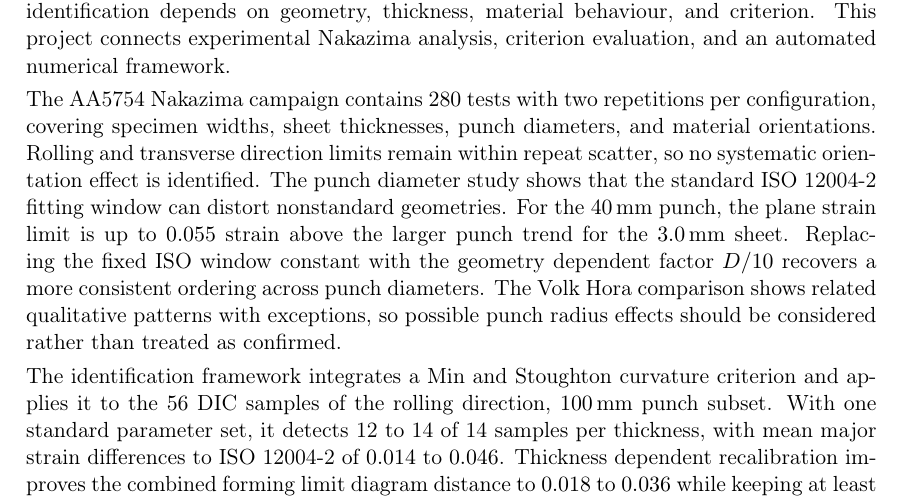
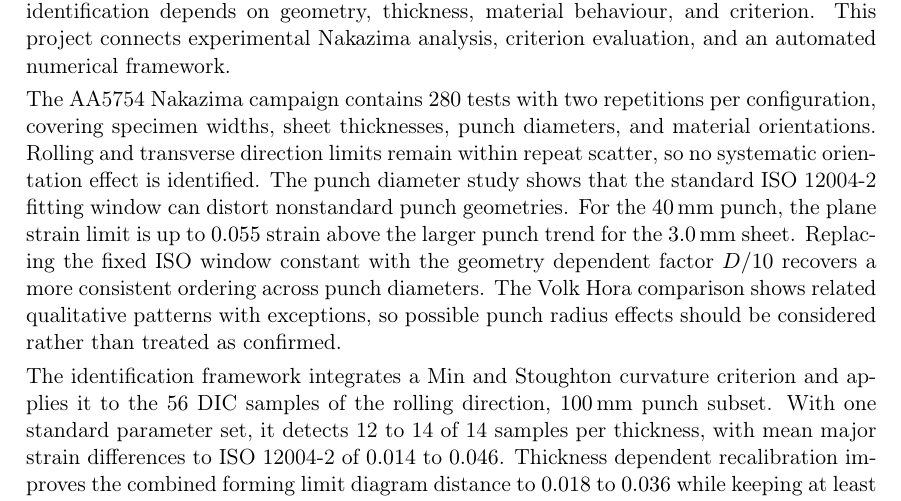
Before and after one commit to andrecruzf/AbaqusProject, a LaTeX thesis (report/Report.tex, which reads report/chapters/preamble.tex): part of page 2 of 77, cut so that both start at the same text. Compiled offline with pdfLaTeX.

Commit message:
Updates from Overleaf

```diff
--- a/report/chapters/preamble.tex
+++ b/report/chapters/preamble.tex
@@ -13,7 +13,7 @@ configuration, covering specimen widths, sheet thicknesses, punch diameters,
 and material orientations. Rolling and transverse direction limits remain
 within repeat scatter, so no systematic orientation effect is identified. The
 punch diameter study shows that the standard ISO~12004-2 fitting window can
-distort nonstandard geometries. For the \SI{40}{\milli\meter} punch, the plane
+distort nonstandard punch geometries. For the \SI{40}{\milli\meter} punch, the plane
 strain limit is up to \num{0.055} strain above the larger punch trend for the
 \SI{3.0}{\milli\meter} sheet. Replacing the fixed ISO window constant with the
 geometry dependent factor $D/10$ recovers a more consistent ordering across
```
